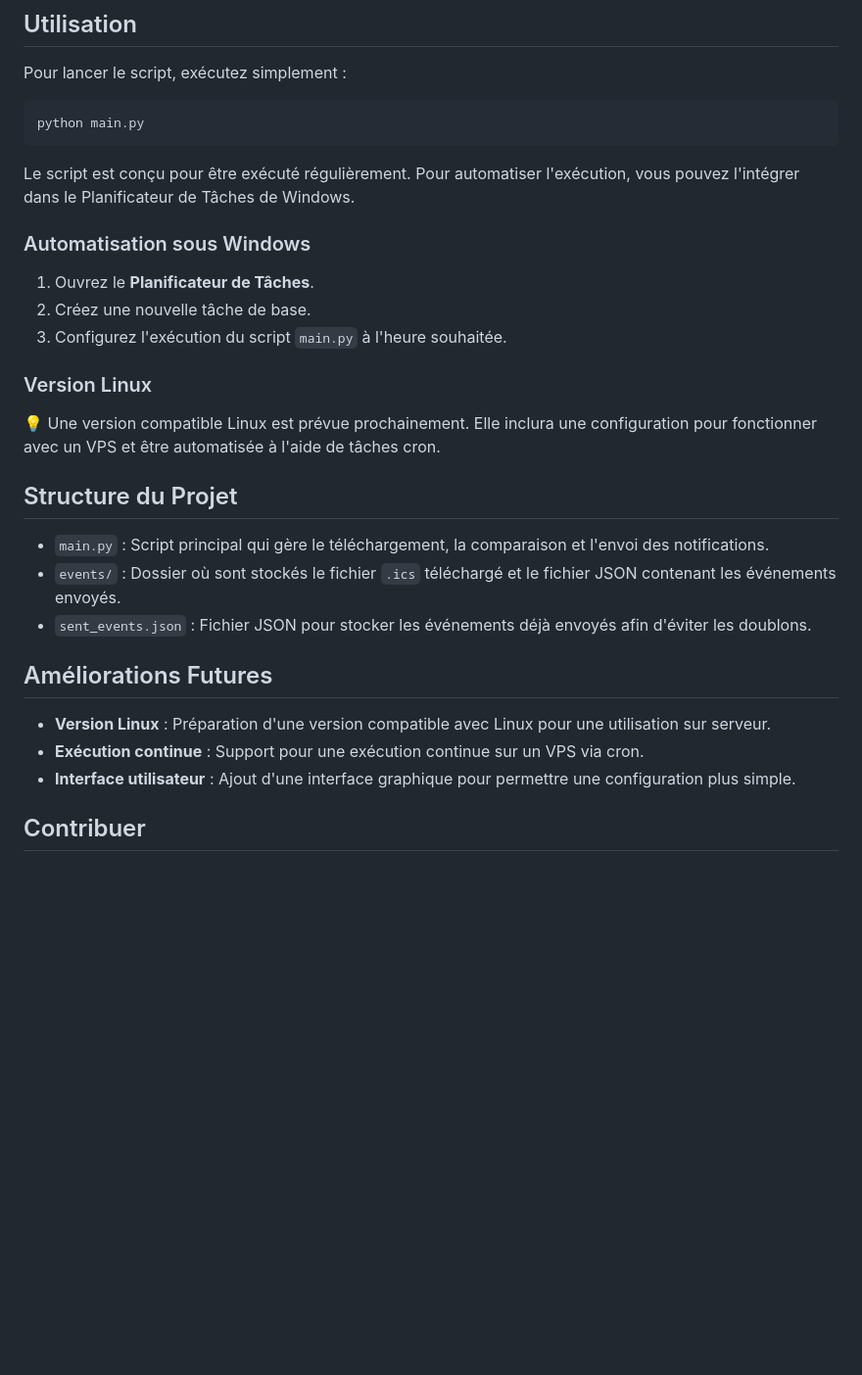
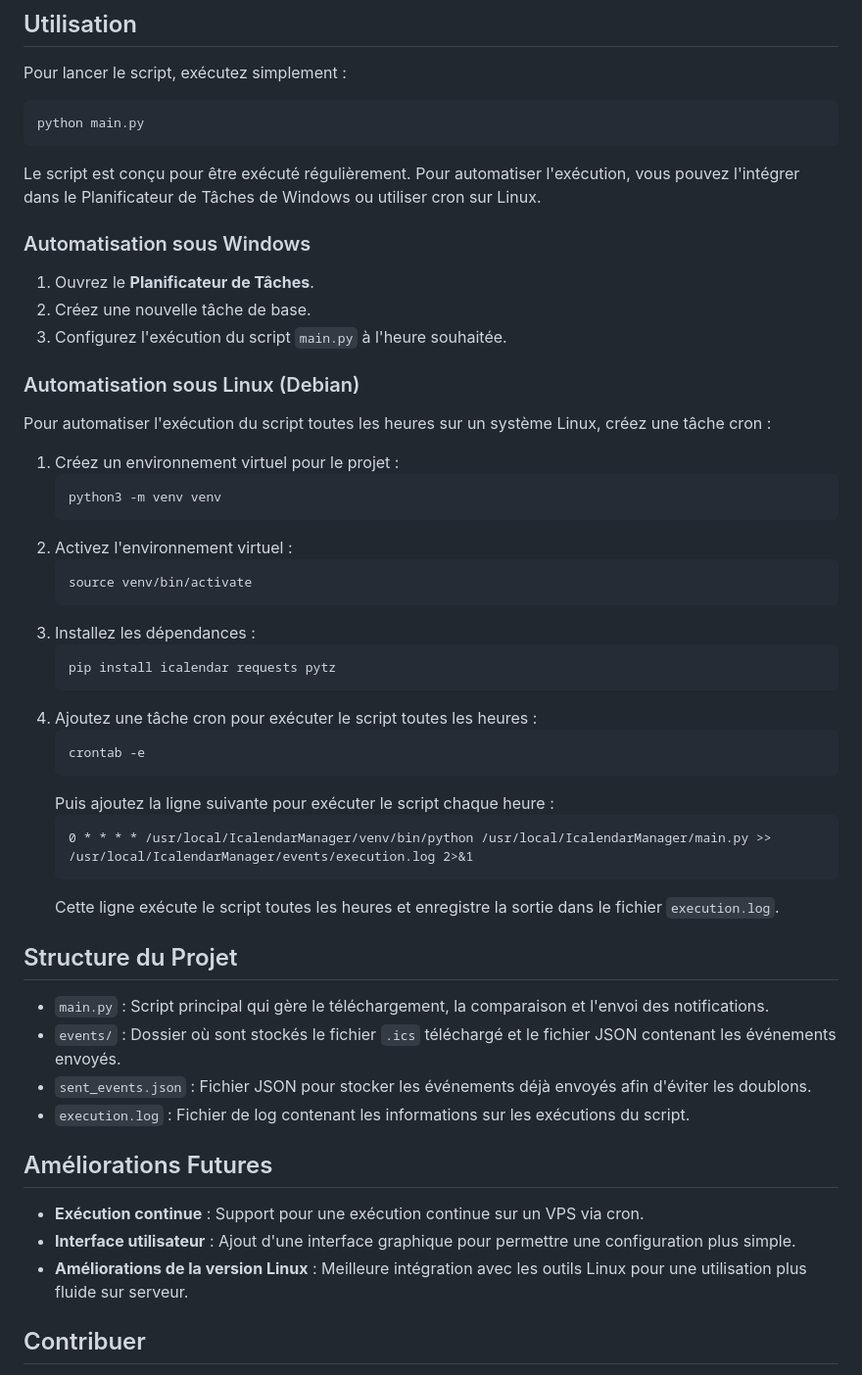
Before and after one commit to Nyx-Off/ICalendarManager, a Markdown page: README.md, the part around the change. Shown at 98% size. GitHub-like rendering; blank space fills up the shorter version.

````diff
--- a/README.md
+++ b/README.md
@@ -54,27 +54,50 @@ Pour lancer le script, exécutez simplement :
 ```sh
 python main.py
 ```
-Le script est conçu pour être exécuté régulièrement. Pour automatiser l'exécution, vous pouvez l'intégrer dans le Planificateur de Tâches de Windows.
+Le script est conçu pour être exécuté régulièrement. Pour automatiser l'exécution, vous pouvez l'intégrer dans le Planificateur de Tâches de Windows ou utiliser cron sur Linux.
 
 ### Automatisation sous Windows
 1. Ouvrez le **Planificateur de Tâches**.
 2. Créez une nouvelle tâche de base.
 3. Configurez l'exécution du script `main.py` à l'heure souhaitée.
 
-### Version Linux
-💡 Une version compatible Linux est prévue prochainement. Elle inclura une configuration pour fonctionner avec un VPS et être automatisée à l'aide de tâches cron.
+### Automatisation sous Linux (Debian)
+Pour automatiser l'exécution du script toutes les heures sur un système Linux, créez une tâche cron :
+
+1. Créez un environnement virtuel pour le projet :
+   ```sh
+   python3 -m venv venv
+   ```
+2. Activez l'environnement virtuel :
+   ```sh
+   source venv/bin/activate
+   ```
+3. Installez les dépendances :
+   ```sh
+   pip install icalendar requests pytz
+   ```
+4. Ajoutez une tâche cron pour exécuter le script toutes les heures :
+   ```sh
+   crontab -e
+   ```
+   Puis ajoutez la ligne suivante pour exécuter le script chaque heure :
+   ```
+   0 * * * * /usr/local/IcalendarManager/venv/bin/python /usr/local/IcalendarManager/main.py >> /usr/local/IcalendarManager/events/execution.log 2>&1
+   ```
+   Cette ligne exécute le script toutes les heures et enregistre la sortie dans le fichier `execution.log`.
 
 ## Structure du Projet
 
 - `main.py` : Script principal qui gère le téléchargement, la comparaison et l'envoi des notifications.
 - `events/` : Dossier où sont stockés le fichier `.ics` téléchargé et le fichier JSON contenant les événements envoyés.
 - `sent_events.json` : Fichier JSON pour stocker les événements déjà envoyés afin d'éviter les doublons.
+- `execution.log` : Fichier de log contenant les informations sur les exécutions du script.
 
 ## Améliorations Futures
 
-- **Version Linux** : Préparation d'une version compatible avec Linux pour une utilisation sur serveur.
 - **Exécution continue** : Support pour une exécution continue sur un VPS via cron.
 - **Interface utilisateur** : Ajout d'une interface graphique pour permettre une configuration plus simple.
+- **Améliorations de la version Linux** : Meilleure intégration avec les outils Linux pour une utilisation plus fluide sur serveur.
 
 ## Contribuer
 Si vous avez des suggestions, des améliorations ou si vous trouvez des bugs, n'hésitez pas à soumettre une pull request ou à ouvrir une issue.
````
